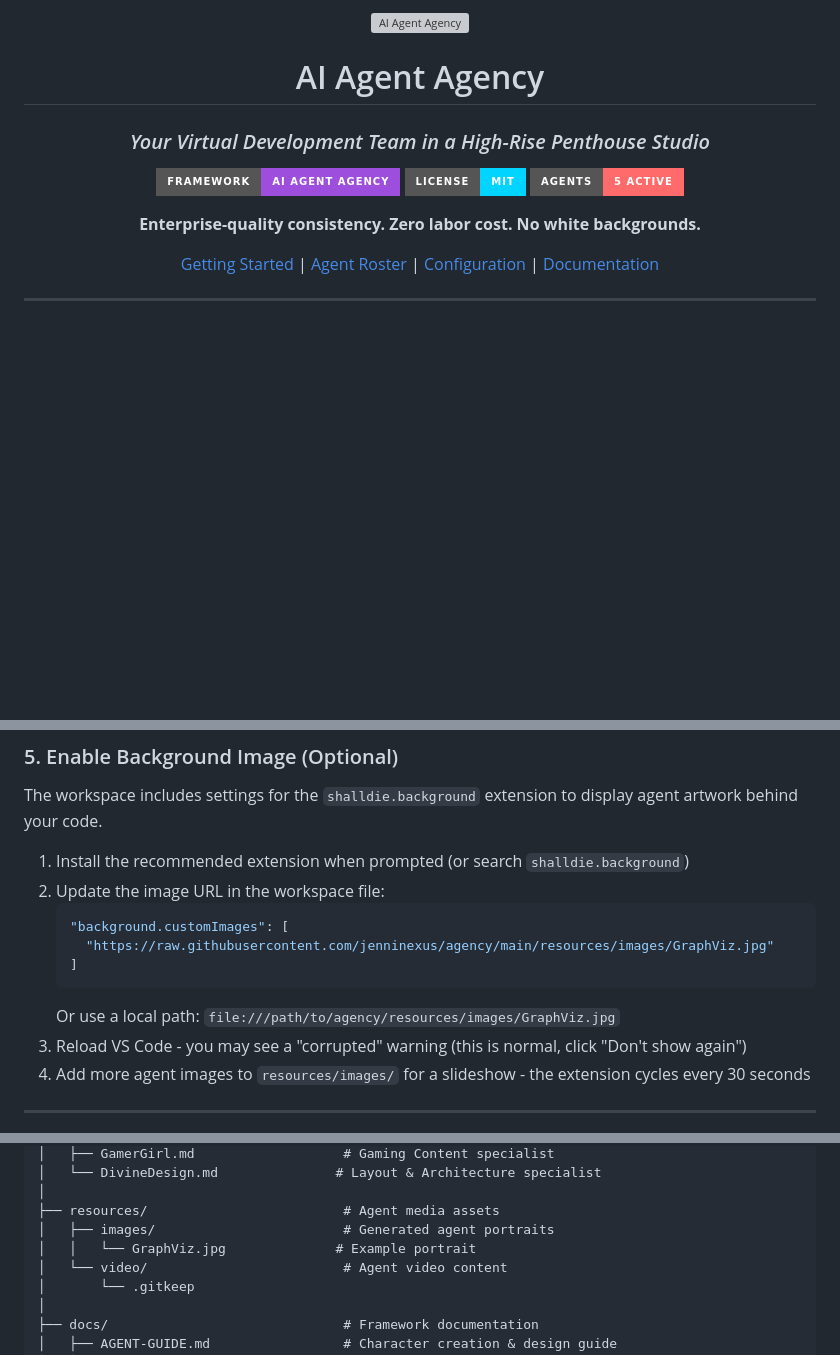
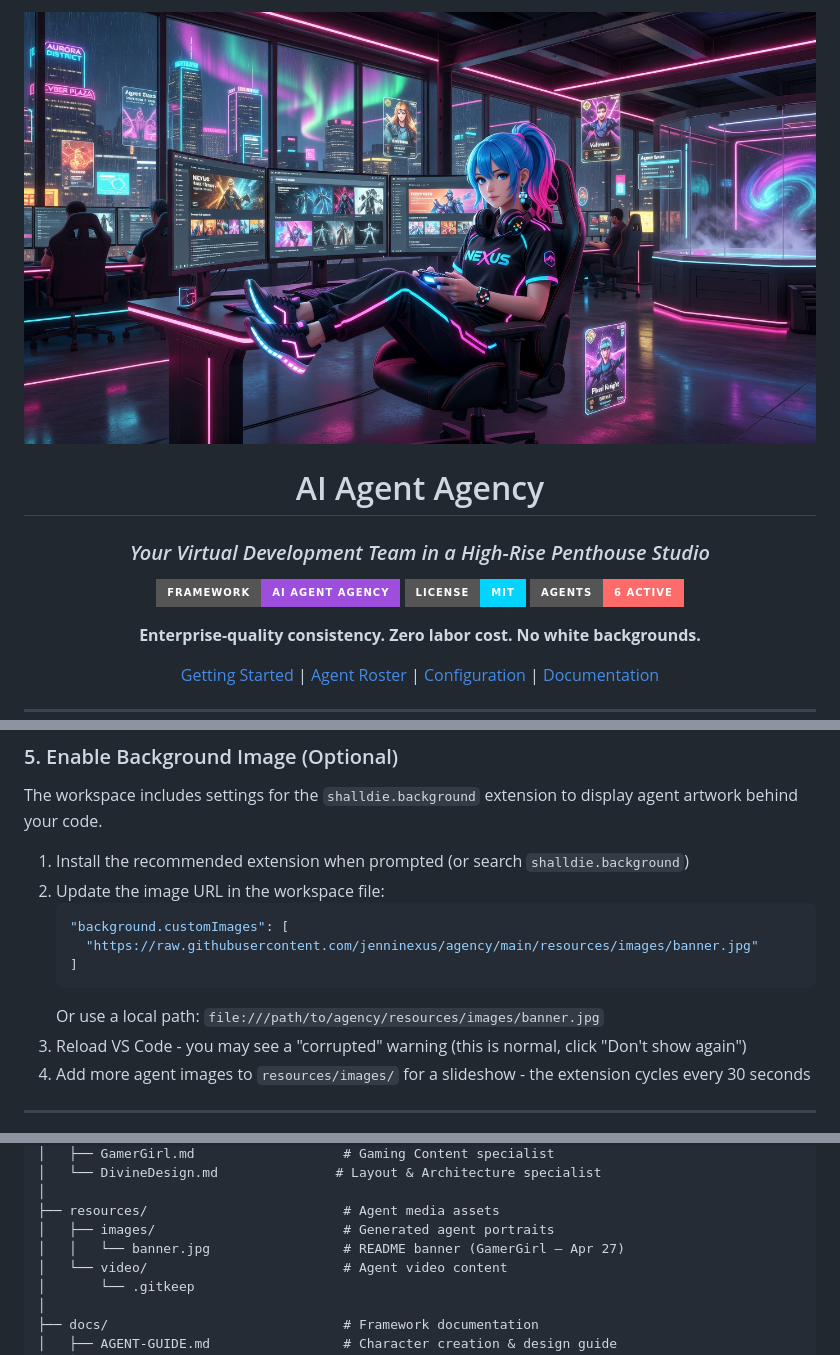
Before and after one commit to jenninexus/agency, a Markdown page: README.md, 3 parts joined by grey strips. GitHub-like rendering; pictures changed too: resources/images/banner.jpg (added); badges without logos; blank space fills up the shorter version; grey boxes are pictures that could not be loaded.

````diff
--- a/README.md
+++ b/README.md
@@ -1,6 +1,6 @@
 <div align="center">
 
-![AI Agent Agency](resources/images/GraphViz.jpg)
+![AI Agent Agency](resources/images/banner.jpg)
 
 # AI Agent Agency
 
@@ -8,7 +8,7 @@
 
 [![Framework](https://img.shields.io/badge/Framework-AI%20Agent%20Agency-9D4EDD?style=for-the-badge)](.)
 [![License](https://img.shields.io/badge/License-MIT-00D4FF?style=for-the-badge)](LICENSE)
-[![Agents](https://img.shields.io/badge/Agents-5%20Active-FF6B6B?style=for-the-badge)](.config/mcp_agents.json)
+[![Agents](https://img.shields.io/badge/Agents-6%20Active-FF6B6B?style=for-the-badge)](.config/mcp_agents.json)
 
 **Enterprise-quality consistency. Zero labor cost. No white backgrounds.**
 
@@ -94,10 +95,10 @@ The workspace includes settings for the `shalldie.background` extension to displ
 2. Update the image URL in the workspace file:
    ```json
    "background.customImages": [
-     "https://raw.githubusercontent.com/jenninexus/agency/main/resources/images/GraphViz.jpg"
+     "https://raw.githubusercontent.com/jenninexus/agency/main/resources/images/banner.jpg"
    ]
    ```
-   Or use a local path: `file:///path/to/agency/resources/images/GraphViz.jpg`
+   Or use a local path: `file:///path/to/agency/resources/images/banner.jpg`
 3. Reload VS Code - you may see a "corrupted" warning (this is normal, click "Don't show again")
 4. Add more agent images to `resources/images/` for a slideshow - the extension cycles every 30 seconds
 
@@ -150,7 +151,7 @@ agency/
 │
 ├── resources/                         # Agent media assets
 │   ├── images/                        # Generated agent portraits
-│   │   └── GraphViz.jpg              # Example portrait
+│   │   └── banner.jpg                 # README banner (GamerGirl — Apr 27)
 │   └── video/                         # Agent video content
 │       └── .gitkeep
 │
````
Also changed, not shown: other parts of README.md (+2 -1 lines), agents/Metrica.md (+76 -7 lines).
